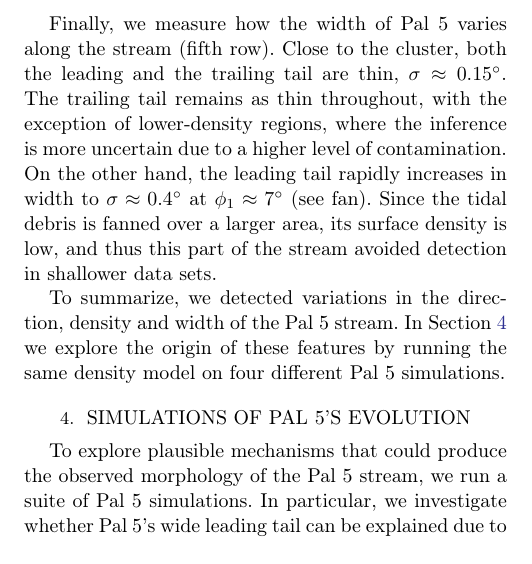
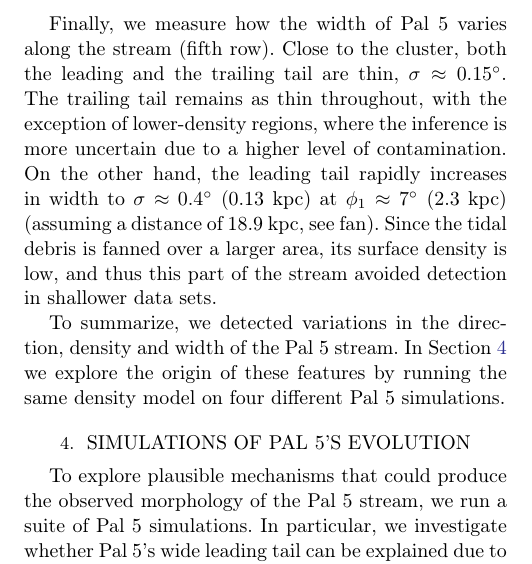
Before and after one commit to adrn/Pal5sBiggestFan, a LaTeX paper (paper/pal5fan.tex): part of one column of page 5 of 12, cut so that both start at the same text. Compiled offline with pdfLaTeX.

Commit message:
added physical width of fan

```diff
--- a/paper/pal5fan.tex
+++ b/paper/pal5fan.tex
@@ -277,7 +277,7 @@ In the shallower CFHT data, these gaps were consistent with the background \cite
 Finally, we measure how the width of Pal~5 varies along the stream (fifth row).
 Close to the cluster, both the leading and the trailing tail are thin, $\sigma\approx0.15^\circ$.
 The trailing tail remains as thin throughout, with the exception of lower-density regions, where the inference is more uncertain due to a higher level of contamination.
-On the other hand, the leading tail rapidly increases in width to $\sigma\approx0.4^\circ$ at $\phi_1\approx7^\circ$ (see fan).
+On the other hand, the leading tail rapidly increases in width to $\sigma\approx0.4^\circ$ (0.13 kpc) at $\phi_1\approx7^\circ$ (2.3 kpc) (assuming a distance of 18.9 kpc, see fan).
 Since the tidal debris is fanned over a larger area, its surface density is low, and thus this part of the stream avoided detection in shallower data sets.
 
 To summarize, we detected variations in the direction, density and width of the Pal~5 stream.
```
